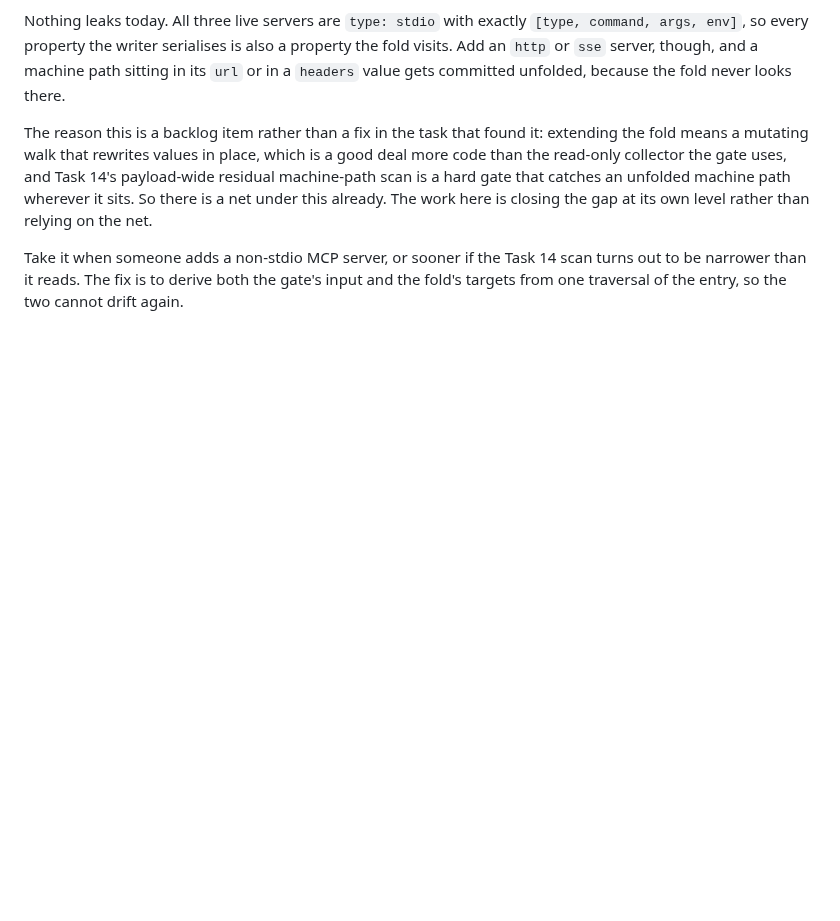
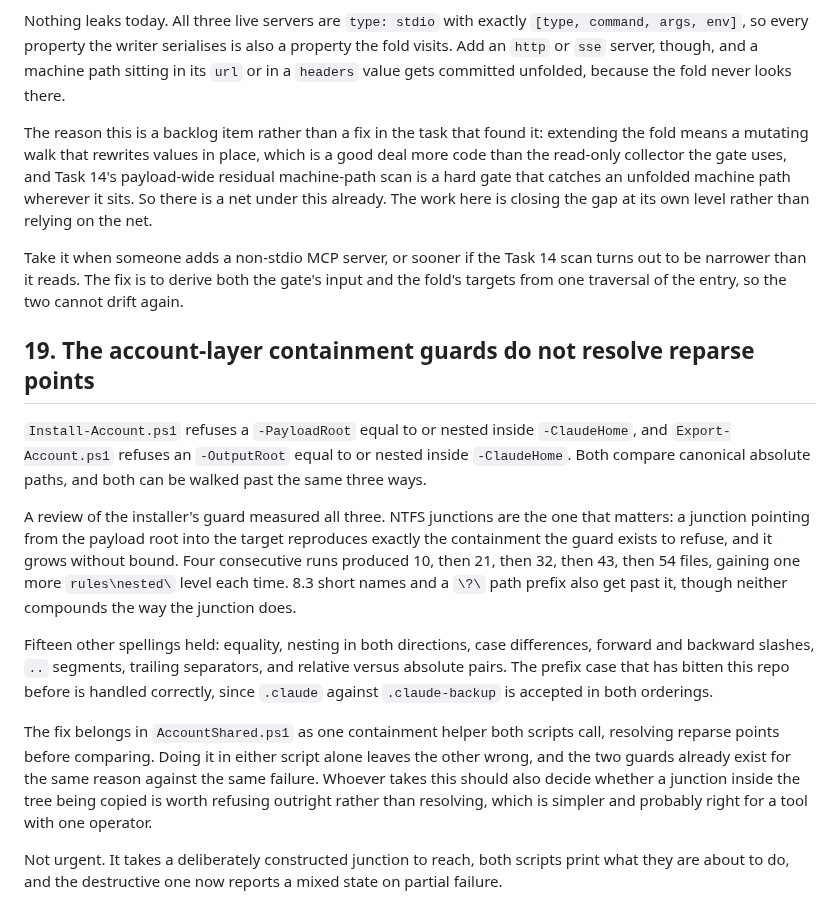
Before and after one commit to Cringely/agent-harness-core, a Markdown page: docs/backlog.md, the part around the change. Rendered like a GitHub page; blank space fills up the shorter version.

Commit message:
docs(backlog): item 19, containment guards do not resolve reparse points
A review of Install-Account's new containment guard walked past it three
ways: NTFS junctions, 8.3 short names, and a \?\ path prefix. The junction
case reproduces the containment the guard refuses and grows unbounded,
10 to 54 files over four runs, one more nesting level each time.

Export-Account carries the identical limitation, so this is inherited rather
than introduced. Fifteen other spellings held, including the .claude against
.claude-backup prefix case that has bitten this repo before.

Rejected fixing it in the Task 8 fix round that found it. The two guards
exist for the same reason against the same failure, so patching one leaves
the other wrong, and the fix is a shared helper in AccountShared.ps1 rather
than a change to either script. Rejected treating it as urgent: it takes a
deliberately constructed junction to reach, and the destructive script now
reports a mixed state on partial failure.

Asked the implementer for a comment above the guard naming all three
bypasses, so the next reader does not take it for airtight.

```diff
--- a/docs/backlog.md
+++ b/docs/backlog.md
@@ -700,3 +700,29 @@ The work here is closing the gap at its own level rather than relying on the net
 Take it when someone adds a non-stdio MCP server, or sooner if the Task 14 scan turns out to be
 narrower than it reads. The fix is to derive both the gate's input and the fold's targets from one
 traversal of the entry, so the two cannot drift again.
+
+## 19. The account-layer containment guards do not resolve reparse points
+
+`Install-Account.ps1` refuses a `-PayloadRoot` equal to or nested inside `-ClaudeHome`, and
+`Export-Account.ps1` refuses an `-OutputRoot` equal to or nested inside `-ClaudeHome`. Both compare
+canonical absolute paths, and both can be walked past the same three ways.
+
+A review of the installer's guard measured all three. NTFS junctions are the one that matters: a
+junction pointing from the payload root into the target reproduces exactly the containment the
+guard exists to refuse, and it grows without bound. Four consecutive runs produced 10, then 21,
+then 32, then 43, then 54 files, gaining one more `rules\nested\` level each time. 8.3 short names
+and a `\?\` path prefix also get past it, though neither compounds the way the junction does.
+
+Fifteen other spellings held: equality, nesting in both directions, case differences, forward and
+backward slashes, `..` segments, trailing separators, and relative versus absolute pairs. The
+prefix case that has bitten this repo before is handled correctly, since `.claude` against
+`.claude-backup` is accepted in both orderings.
+
+The fix belongs in `AccountShared.ps1` as one containment helper both scripts call, resolving
+reparse points before comparing. Doing it in either script alone leaves the other wrong, and the
+two guards already exist for the same reason against the same failure. Whoever takes this should
+also decide whether a junction inside the tree being copied is worth refusing outright rather than
+resolving, which is simpler and probably right for a tool with one operator.
+
+Not urgent. It takes a deliberately constructed junction to reach, both scripts print what they
+are about to do, and the destructive one now reports a mixed state on partial failure.
```
